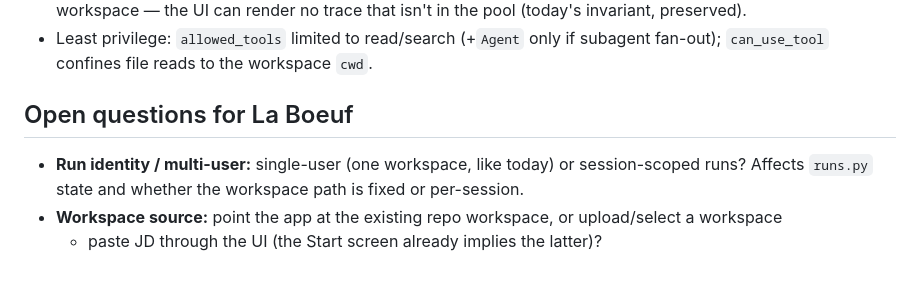
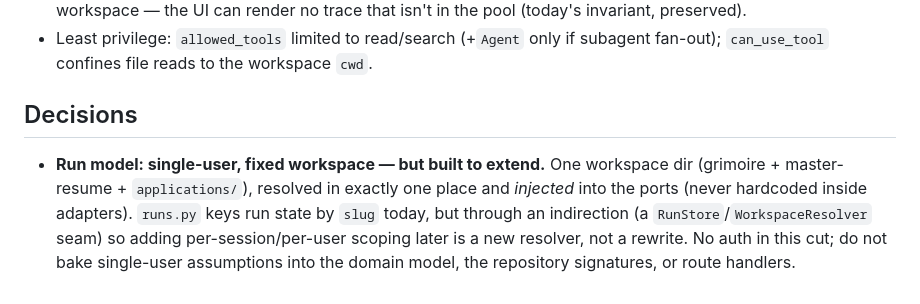
Before and after one commit to JoshuaOliphant/resume-conjurer, a Markdown page: web/IMPLEMENTATION_PLAN.md, the part around the change. GitHub-like rendering.

Commit message:
docs(web): record run model decision — single-user fixed workspace, built to extend to multi-user
Co-Authored-By: Claude Opus 4.8 (1M context) <noreply@anthropic.com>

```diff
--- a/web/IMPLEMENTATION_PLAN.md
+++ b/web/IMPLEMENTATION_PLAN.md
@@ -107,9 +107,11 @@ real workspace.
 - Least privilege: `allowed_tools` limited to read/search (+`Agent` only if subagent fan-out);
   `can_use_tool` confines file reads to the workspace `cwd`.
 
-## Open questions for La Boeuf
+## Decisions
 
-- **Run identity / multi-user:** single-user (one workspace, like today) or session-scoped runs?
-  Affects `runs.py` state and whether the workspace path is fixed or per-session.
-- **Workspace source:** point the app at the existing repo workspace, or upload/select a workspace
-  + paste JD through the UI (the Start screen already implies the latter)?
+- **Run model: single-user, fixed workspace — but built to extend.** One workspace dir (grimoire +
+  master-resume + `applications/`), resolved in exactly one place and *injected* into the ports
+  (never hardcoded inside adapters). `runs.py` keys run state by `slug` today, but through an
+  indirection (a `RunStore`/`WorkspaceResolver` seam) so adding per-session/per-user scoping later
+  is a new resolver, not a rewrite. No auth in this cut; do not bake single-user assumptions into
+  the domain model, the repository signatures, or route handlers.
```
